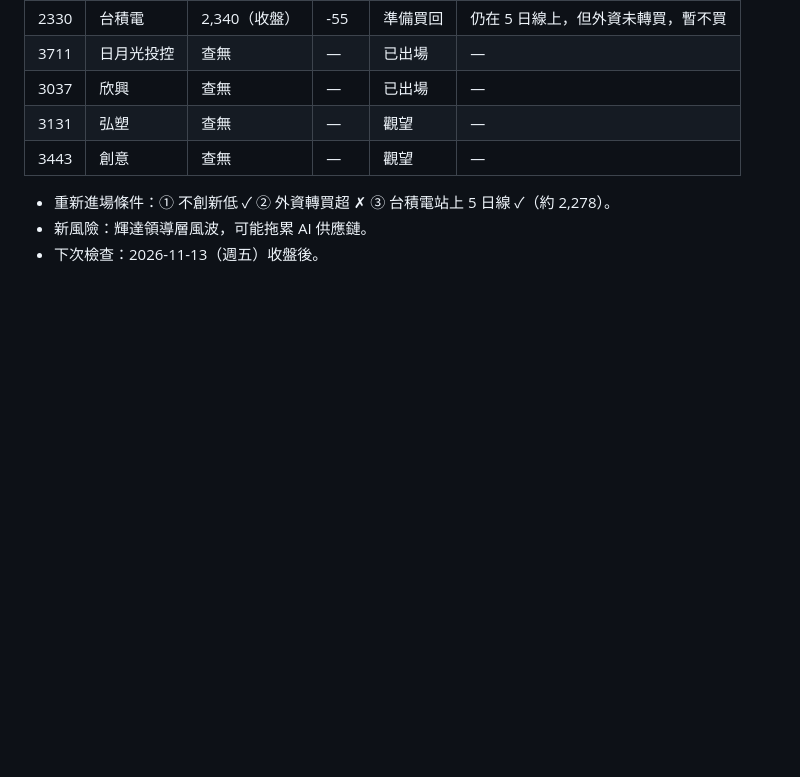
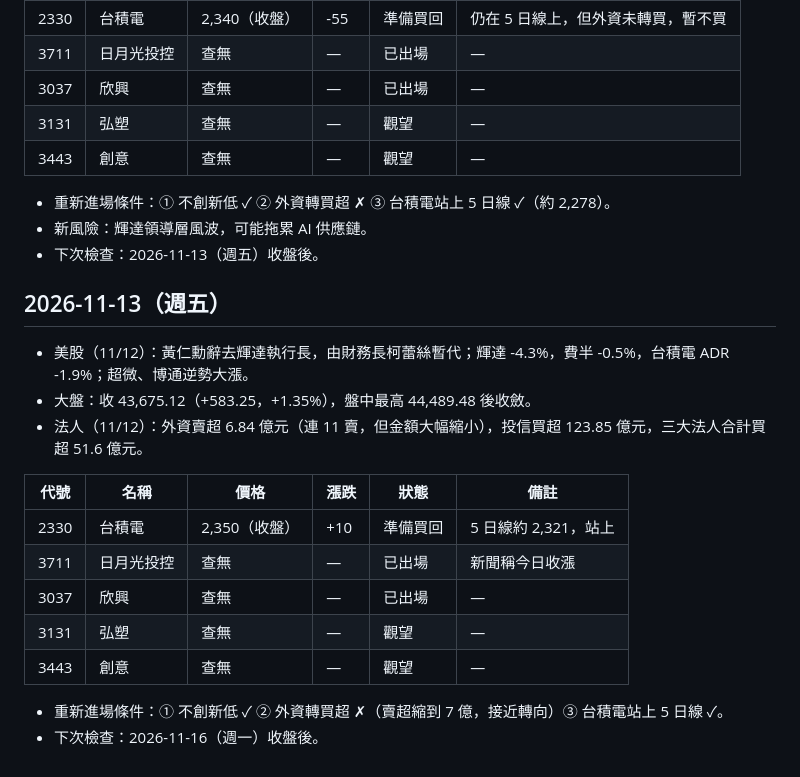
Before and after one commit to kanliu188088/-, a Markdown page: stocks/daily-log.md, the part around the change. GitHub-like rendering; blank space fills up the shorter version.

Commit message:
每日追蹤：2026-11-13 收盤
Co-Authored-By: Claude Opus 5.5 <noreply@anthropic.com>
Claude-Session: https://claude.ai/code/session_01LxmLj3A6gNvLXaLA4T4MmT

```diff
--- a/stocks/daily-log.md
+++ b/stocks/daily-log.md
@@ -222,3 +222,20 @@
 - 重新進場條件：① 不創新低 ✓ ② 外資轉買超 ✗ ③ 台積電站上 5 日線 ✓（約 2,278）。
 - 新風險：輝達領導層風波，可能拖累 AI 供應鏈。
 - 下次檢查：2026-11-13（週五）收盤後。
+
+## 2026-11-13（週五）
+
+- 美股（11/12）：黃仁勳辭去輝達執行長，由財務長柯蕾絲暫代；輝達 -4.3%，費半 -0.5%，台積電 ADR -1.9%；超微、博通逆勢大漲。
+- 大盤：收 43,675.12（+583.25，+1.35%），盤中最高 44,489.48 後收斂。
+- 法人（11/12）：外資賣超 6.84 億元（連 11 賣，但金額大幅縮小），投信買超 123.85 億元，三大法人合計買超 51.6 億元。
+
+| 代號 | 名稱 | 價格 | 漲跌 | 狀態 | 備註 |
+|------|------|------|------|------|------|
+| 2330 | 台積電 | 2,350（收盤） | +10 | 準備買回 | 5 日線約 2,321，站上 |
+| 3711 | 日月光投控 | 查無 | — | 已出場 | 新聞稱今日收漲 |
+| 3037 | 欣興 | 查無 | — | 已出場 | — |
+| 3131 | 弘塑 | 查無 | — | 觀望 | — |
+| 3443 | 創意 | 查無 | — | 觀望 | — |
+
+- 重新進場條件：① 不創新低 ✓ ② 外資轉買超 ✗（賣超縮到 7 億，接近轉向）③ 台積電站上 5 日線 ✓。
+- 下次檢查：2026-11-16（週一）收盤後。
```
